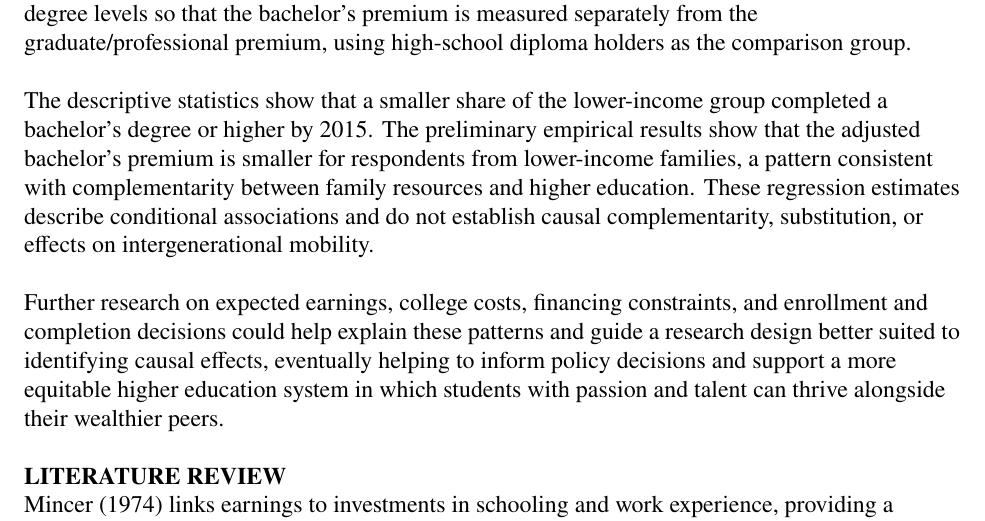
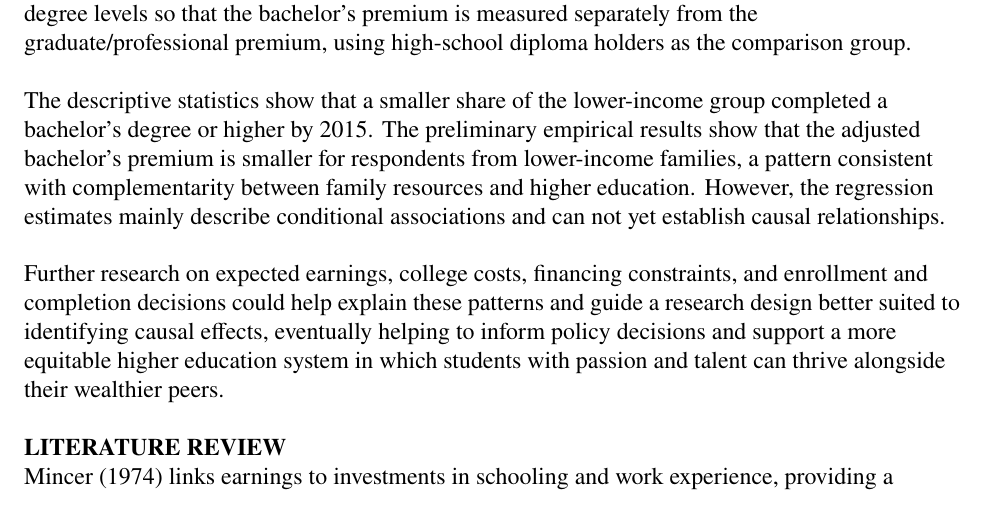
Before and after one commit to wqqhou/CollegePremium_EmpricalPaper, a LaTeX document (reports/main.tex): part of page 2 of 11, cut so that both start at the same text. Compiled offline with pdfLaTeX.

Commit message:
Finalize

```diff
--- a/reports/main.tex
+++ b/reports/main.tex
@@ -61,8 +61,8 @@ The descriptive statistics show that a smaller share of the lower-income group c
 a bachelor's degree or higher by 2015. The preliminary empirical results show that the
 adjusted bachelor's premium is smaller for respondents from lower-income families, a pattern
 consistent with complementarity between family resources and higher education.
-These regression estimates describe conditional associations and do not establish
-causal complementarity, substitution, or effects on intergenerational mobility.\newline
+However, the regression estimates mainly describe conditional associations and can not yet
+establish causal relationships.\newline
 
 Further research on expected earnings, college costs, financing constraints,
 and enrollment and completion decisions could help explain these patterns and guide a
```
